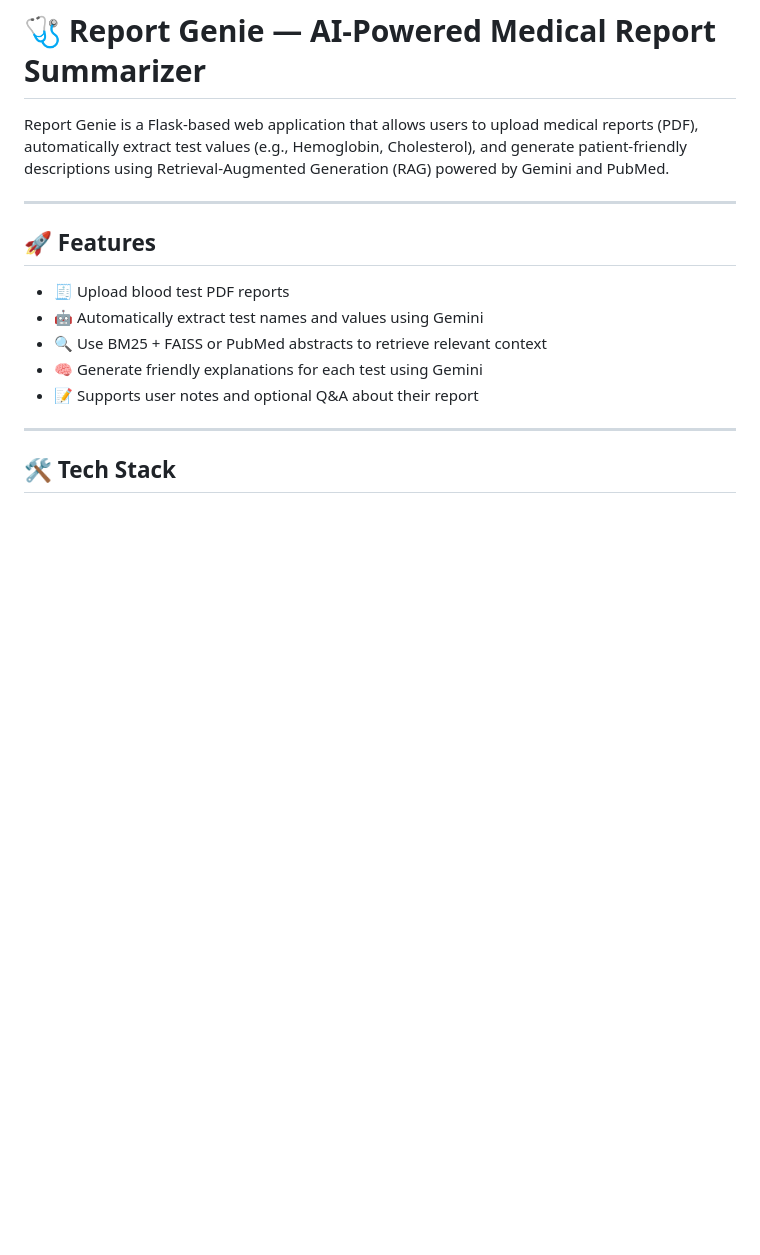
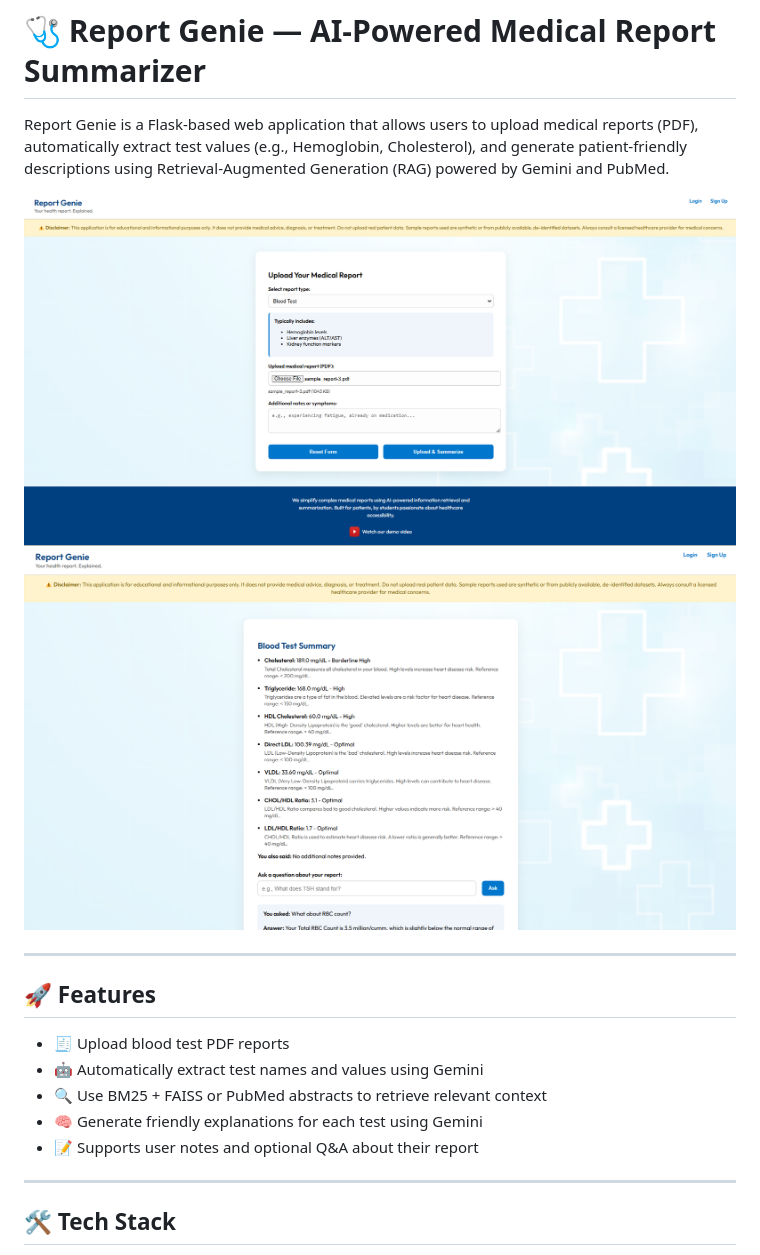
Before and after one commit to AfreenAhmed405/ISR, a Markdown page: README.md, the part around the change. GitHub-like rendering; pictures changed too: resources/s1.png (added), resources/s2.png (added); blank space fills up the shorter version.

```diff
--- a/README.md
+++ b/README.md
@@ -1,6 +1,9 @@
 # 🩺 Report Genie — AI-Powered Medical Report Summarizer
 
 Report Genie is a Flask-based web application that allows users to upload medical reports (PDF), automatically extract test values (e.g., Hemoglobin, Cholesterol), and generate patient-friendly descriptions using Retrieval-Augmented Generation (RAG) powered by Gemini and PubMed.
+
+![Landing Page](resources/s1.png)
+![Report Summarizer](resources/s2.png)
 
 ---
 
```
